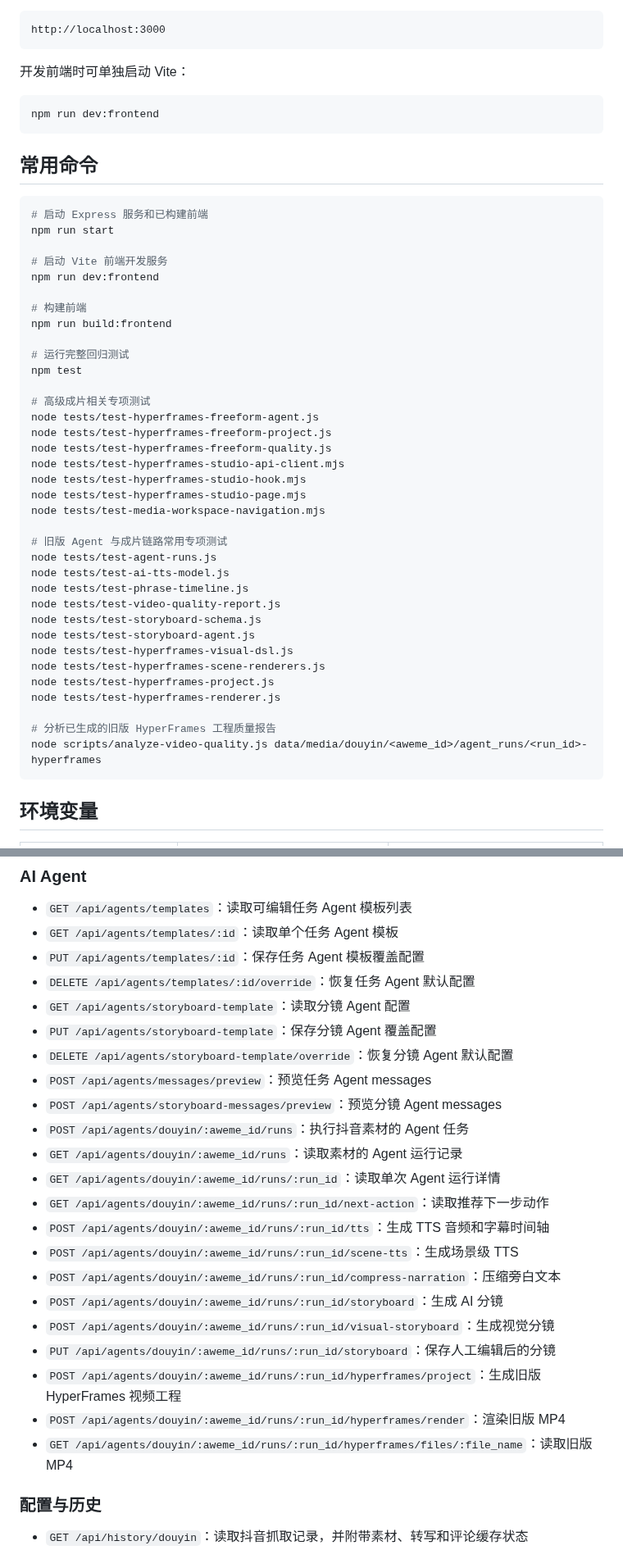
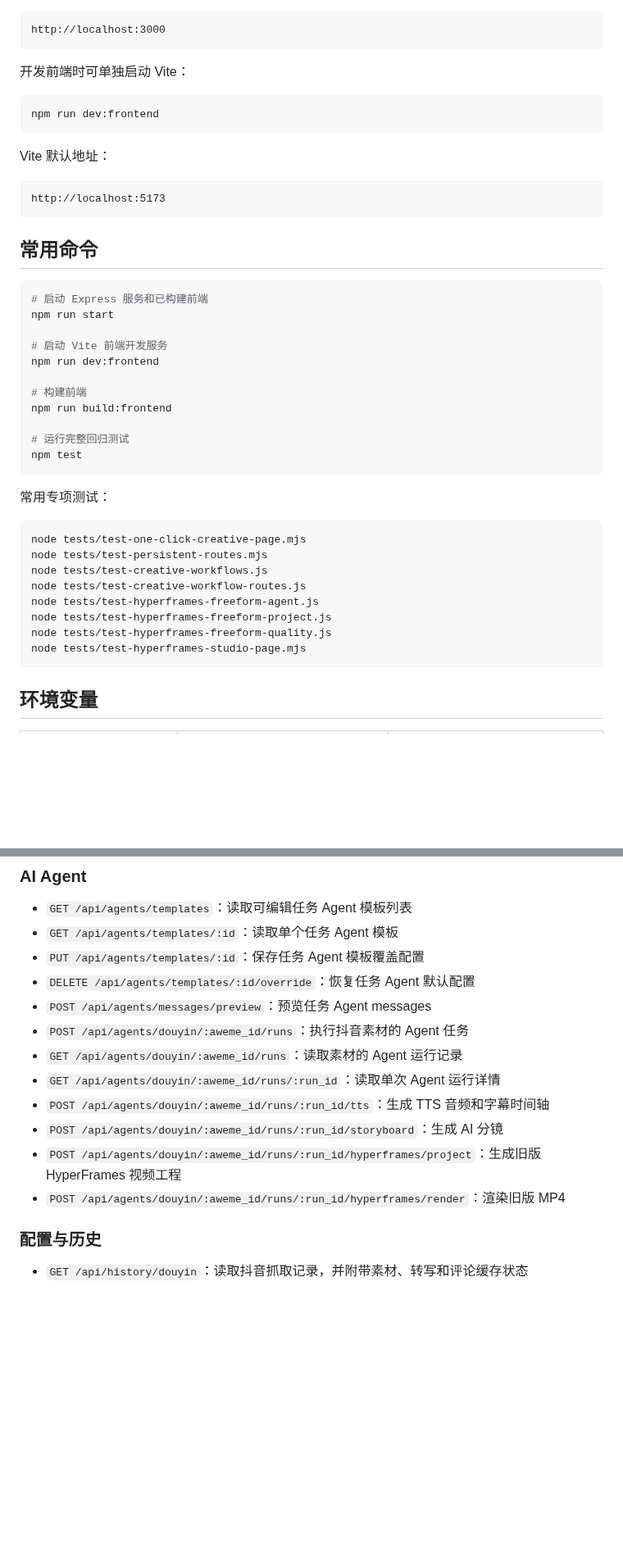
Before and after one commit to renmengwen/MuseDock, a Markdown page: README.md, 2 parts joined by grey strips. Shown at 82% size. Drawn GitHub-style; blank space fills up the shorter version.

````diff
--- a/README.md
+++ b/README.md
@@ -155,6 +154,12 @@ http://localhost:3000
 npm run dev:frontend
 ```
 
+Vite 默认地址：
+
+```text
+http://localhost:5173
+```
+
 ## 常用命令
 
 ```powershell
@@ -169,30 +174,19 @@ npm run build:frontend
 
 # 运行完整回归测试
 npm test
+```
 
-# 高级成片相关专项测试
+常用专项测试：
+
+```powershell
+node tests/test-one-click-creative-page.mjs
+node tests/test-persistent-routes.mjs
+node tests/test-creative-workflows.js
+node tests/test-creative-workflow-routes.js
 node tests/test-hyperframes-freeform-agent.js
 node tests/test-hyperframes-freeform-project.js
 node tests/test-hyperframes-freeform-quality.js
-node tests/test-hyperframes-studio-api-client.mjs
-node tests/test-hyperframes-studio-hook.mjs
 node tests/test-hyperframes-studio-page.mjs
-node tests/test-media-workspace-navigation.mjs
-
-# 旧版 Agent 与成片链路常用专项测试
-node tests/test-agent-runs.js
-node tests/test-ai-tts-model.js
-node tests/test-phrase-timeline.js
-node tests/test-video-quality-report.js
-node tests/test-storyboard-schema.js
-node tests/test-storyboard-agent.js
-node tests/test-hyperframes-visual-dsl.js
-node tests/test-hyperframes-scene-renderers.js
-node tests/test-hyperframes-project.js
-node tests/test-hyperframes-renderer.js
-
-# 分析已生成的旧版 HyperFrames 工程质量报告
-node scripts/analyze-video-quality.js data/media/douyin/<aweme_id>/agent_runs/<run_id>-hyperframes
 ```
 
 ## 环境变量
@@ -287,24 +287,14 @@ MuseDock 会在本地生成运行数据：
 - `GET /api/agents/templates/:id`：读取单个任务 Agent 模板
 - `PUT /api/agents/templates/:id`：保存任务 Agent 模板覆盖配置
 - `DELETE /api/agents/templates/:id/override`：恢复任务 Agent 默认配置
-- `GET /api/agents/storyboard-template`：读取分镜 Agent 配置
-- `PUT /api/agents/storyboard-template`：保存分镜 Agent 覆盖配置
-- `DELETE /api/agents/storyboard-template/override`：恢复分镜 Agent 默认配置
 - `POST /api/agents/messages/preview`：预览任务 Agent messages
-- `POST /api/agents/storyboard-messages/preview`：预览分镜 Agent messages
 - `POST /api/agents/douyin/:aweme_id/runs`：执行抖音素材的 Agent 任务
 - `GET /api/agents/douyin/:aweme_id/runs`：读取素材的 Agent 运行记录
 - `GET /api/agents/douyin/:aweme_id/runs/:run_id`：读取单次 Agent 运行详情
-- `GET /api/agents/douyin/:aweme_id/runs/:run_id/next-action`：读取推荐下一步动作
 - `POST /api/agents/douyin/:aweme_id/runs/:run_id/tts`：生成 TTS 音频和字幕时间轴
-- `POST /api/agents/douyin/:aweme_id/runs/:run_id/scene-tts`：生成场景级 TTS
-- `POST /api/agents/douyin/:aweme_id/runs/:run_id/compress-narration`：压缩旁白文本
 - `POST /api/agents/douyin/:aweme_id/runs/:run_id/storyboard`：生成 AI 分镜
-- `POST /api/agents/douyin/:aweme_id/runs/:run_id/visual-storyboard`：生成视觉分镜
-- `PUT /api/agents/douyin/:aweme_id/runs/:run_id/storyboard`：保存人工编辑后的分镜
 - `POST /api/agents/douyin/:aweme_id/runs/:run_id/hyperframes/project`：生成旧版 HyperFrames 视频工程
 - `POST /api/agents/douyin/:aweme_id/runs/:run_id/hyperframes/render`：渲染旧版 MP4
-- `GET /api/agents/douyin/:aweme_id/runs/:run_id/hyperframes/files/:file_name`：读取旧版 MP4
 
 ### 配置与历史
 
````
Also changed, not shown: other parts of README.md (+76 -73 lines), AGENTS.md (+5 -0 lines), docs/assets/musedock-creative-detail.png (added), docs/assets/musedock-creative-home.png (added), 7 other files.
